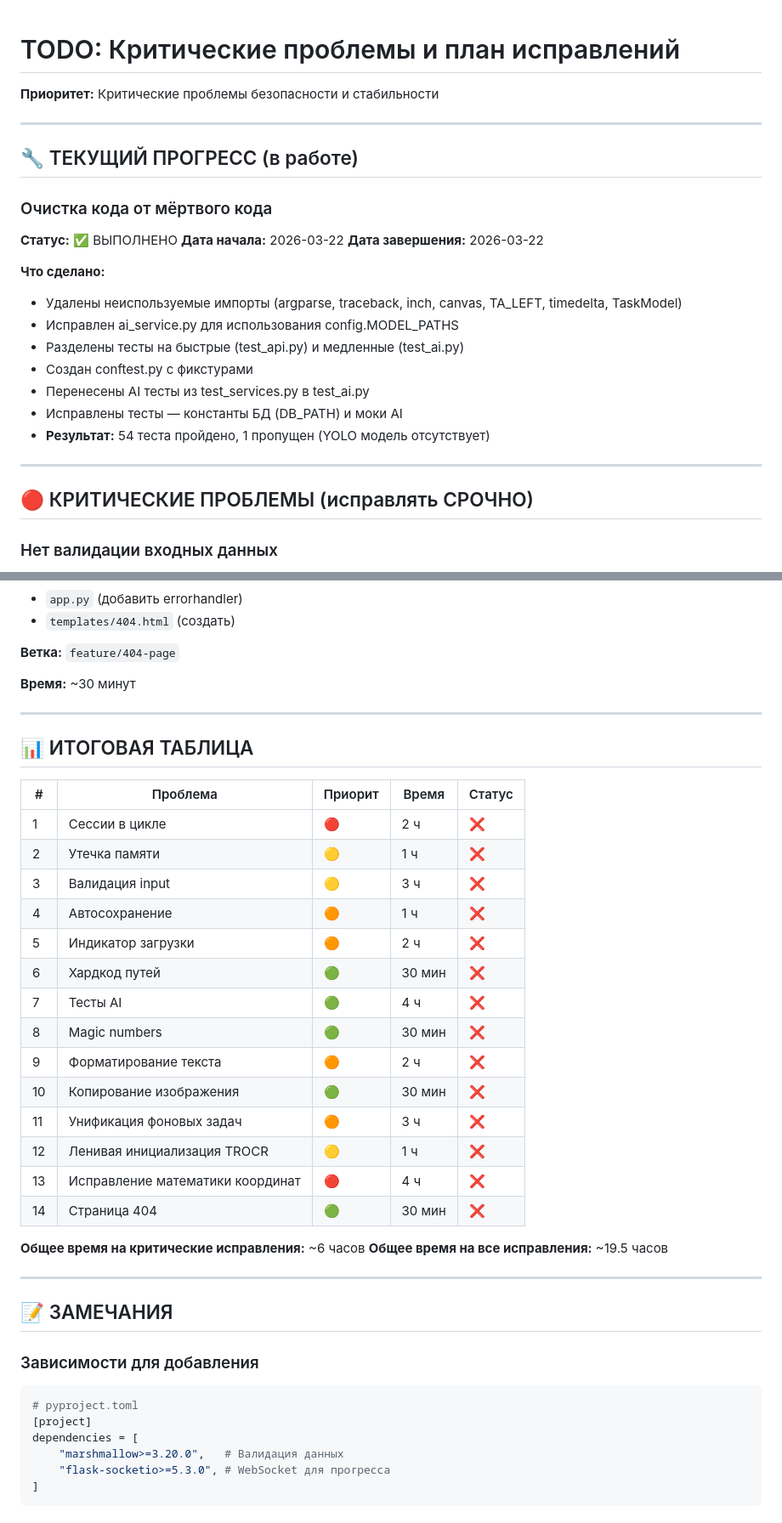
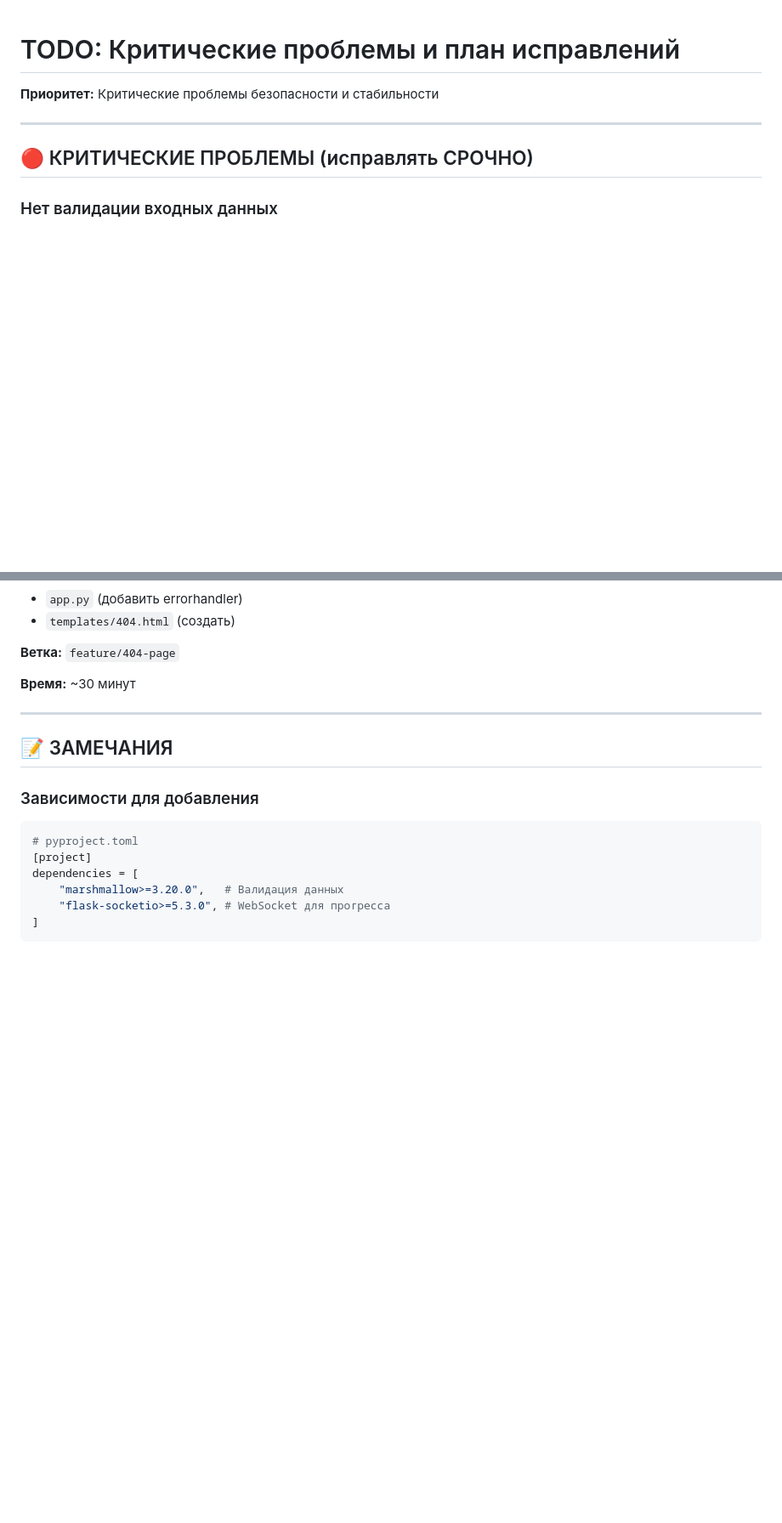
Before and after one commit to yaneivan/Yat, a Markdown page: docs/TODO.md, 2 parts joined by grey strips. Shown at 85% size. GitHub-like rendering; blank space fills up the shorter version.

Commit message:
docs: удалить выполненные задачи из TODO.md
- Удалена секция 'ТЕКУЩИЙ ПРОГРЕСС' о выполненной очистке кода
- Удалена устаревшая 'ИТОГОВАЯ ТАБЛИЦА' с 14 задачами
- Оставлены только актуальные задачи (1-16)

Co-authored-by: Qwen-Coder <qwen-coder@alibabacloud.com>

```diff
--- a/docs/TODO.md
+++ b/docs/TODO.md
@@ -1,25 +1,6 @@
 # TODO: Критические проблемы и план исправлений
 
 **Приоритет:** Критические проблемы безопасности и стабильности
-
----
-
-## 🔧 ТЕКУЩИЙ ПРОГРЕСС (в работе)
-
-### Очистка кода от мёртвого кода
-
-**Статус:** ✅ ВЫПОЛНЕНО
-**Дата начала:** 2026-03-22
-**Дата завершения:** 2026-03-22
-
-**Что сделано:**
-- Удалены неиспользуемые импорты (argparse, traceback, inch, canvas, TA_LEFT, timedelta, TaskModel)
-- Исправлен ai_service.py для использования config.MODEL_PATHS
-- Разделены тесты на быстрые (test_api.py) и медленные (test_ai.py)
-- Создан conftest.py с фикстурами
-- Перенесены AI тесты из test_services.py в test_ai.py
-- Исправлены тесты — константы БД (DB_PATH) и моки AI
-- **Результат:** 54 теста пройдено, 1 пропущен (YOLO модель отсутствует)
 
 ---
 
@@ -704,30 +685,6 @@ class ProjectService:
 
 ---
 
-## 📊 ИТОГОВАЯ ТАБЛИЦА
-
-| # | Проблема | Приорит | Время | Статус |
-|---|----------|---------|-------|--------|
-| 1 | Сессии в цикле | 🔴 | 2 ч | ❌ |
-| 2 | Утечка памяти | 🟡 | 1 ч | ❌ |
-| 3 | Валидация input | 🟡 | 3 ч | ❌ |
-| 4 | Автосохранение | 🟠 | 1 ч | ❌ |
-| 5 | Индикатор загрузки | 🟠 | 2 ч | ❌ |
-| 6 | Хардкод путей | 🟢 | 30 мин | ❌ |
-| 7 | Тесты AI | 🟢 | 4 ч | ❌ |
-| 8 | Magic numbers | 🟢 | 30 мин | ❌ |
-| 9 | Форматирование текста | 🟠 | 2 ч | ❌ |
-| 10 | Копирование изображения | 🟢 | 30 мин | ❌ |
-| 11 | Унификация фоновых задач | 🟠 | 3 ч | ❌ |
-| 12 | Ленивая инициализация TROCR | 🟡 | 1 ч | ❌ |
-| 13 | Исправление математики координат | 🔴 | 4 ч | ❌ |
-| 14 | Страница 404 | 🟢 | 30 мин | ❌ |
-
-**Общее время на критические исправления:** ~6 часов
-**Общее время на все исправления:** ~19.5 часов
-
----
-
 ## 📝 ЗАМЕЧАНИЯ
 
 ### Зависимости для добавления
```
